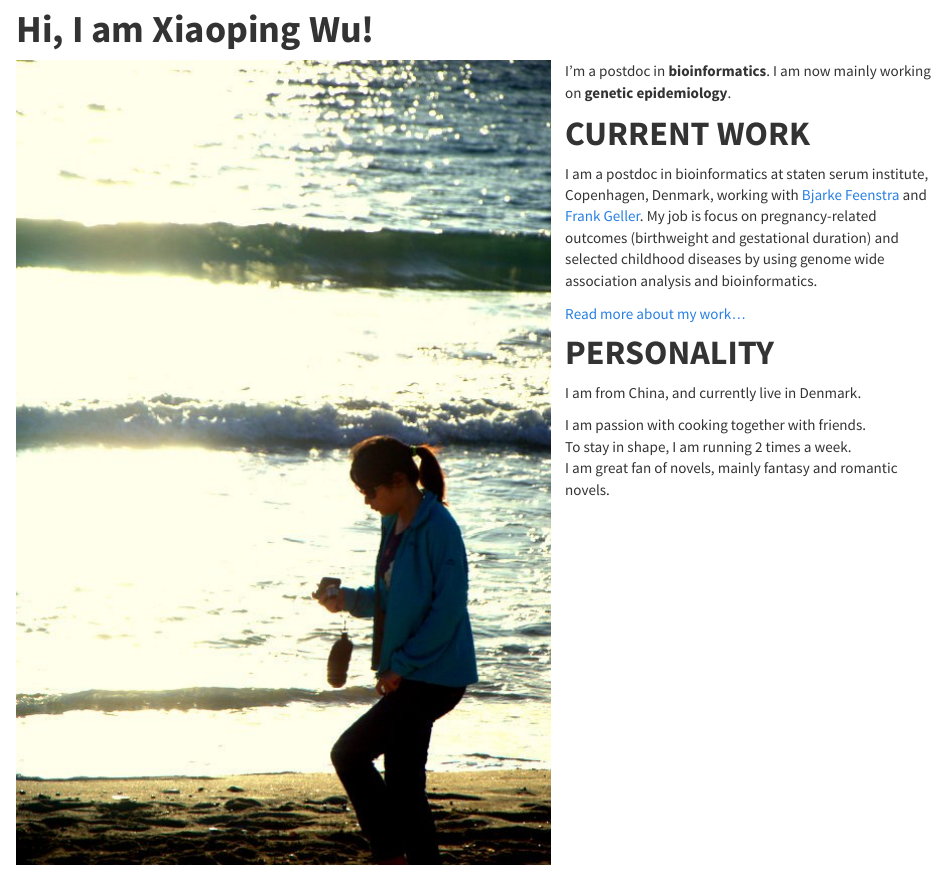
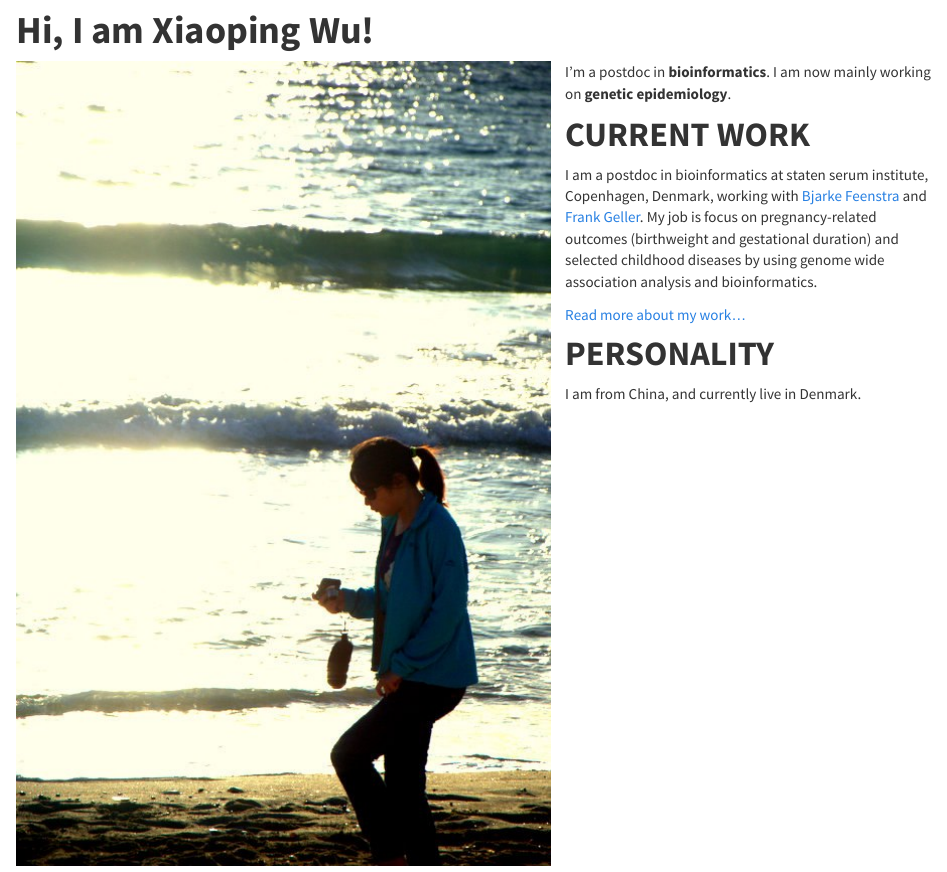
Before and after one commit to xiaopingwu-SSI-2021/XiaopingWu.github.io, an R Markdown document (index.Rmd): the page in a window 1100 px wide, from 90 px down. Rendered offline with R 4.5, knitr and Pandoc, with nearby package versions.

Commit message:
Update index.Rmd

```diff
--- a/index.Rmd
+++ b/index.Rmd
@@ -17,9 +17,5 @@ I am a postdoc in bioinformatics at staten serum institute, Copenhagen, Denmark,
 
 # **PERSONALITY**
 I am from China, and currently live in Denmark.
-
-I am passion with cooking together with friends.
-To stay in shape, I am running 2 times a week.
-I am great fan of novels, mainly fantasy and romantic novels.
 :::
 ::::
```
